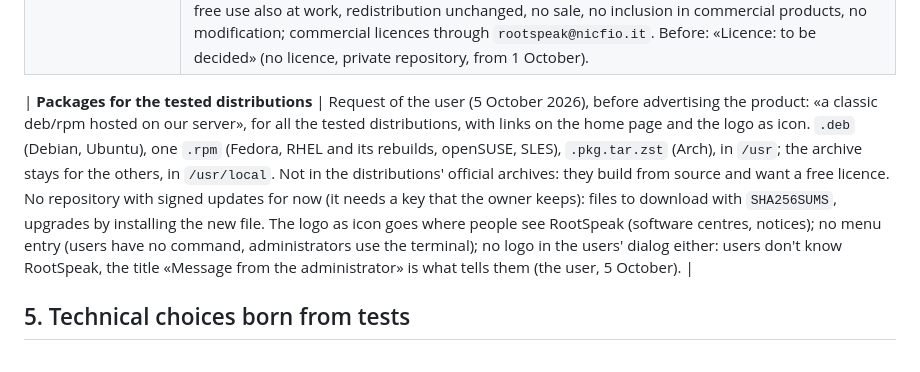
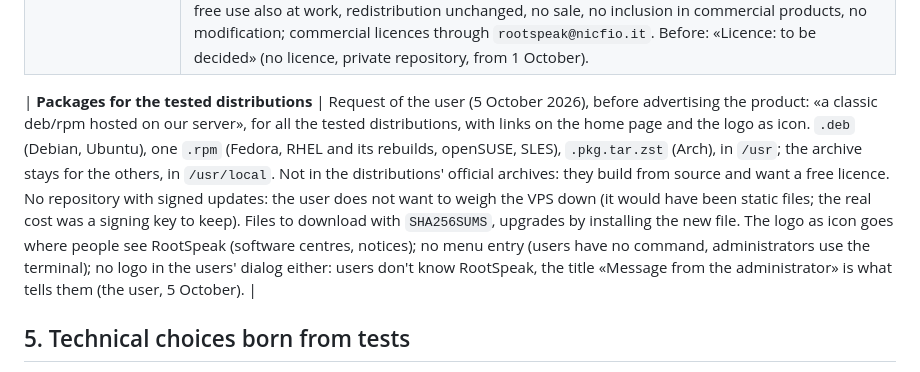
Before and after one commit to nic-fio/ROOTSPEAK, a Markdown page: docs/decisions-and-history.md, the part around the change. Drawn GitHub-style.

```diff
--- a/docs/decisions-and-history.md
+++ b/docs/decisions-and-history.md
@@ -85,7 +85,7 @@ reliable source is **logind**, not utmp.
 | **Landing page: «Night sky»** | Decision of the user (1 October), among 20 mockups with the same content and twenty visual directions, made by four agents in parallel: mockup 19, deep navy with stars, the logo's orbit as a planetary path and its orange dot as the planet. Kept in `site/landing/` (the user had asked for `logos/`: proposed `site/` instead, the folder of the future site, since `logos/` holds only the logo in the common structure of the 7 projects). Still to do before it goes live: fonts licensed for commercial use, prices, licence, download links, domain. |
 | **Freeware** | Decision of the user (5 October 2026): «I want to make it freeware, exactly like NESH and EFI Partition Manager». Until then the plan was to sell it (trial and full editions, a merchant-of-record platform, a commercial licence still to be chosen, a VAT number to check); now it is given away under the RootSpeak Freeware Licence, the same text as NESH and EFI Partition Manager adapted: free use also at work, redistribution unchanged, no sale, no inclusion in commercial products, no modification; commercial licences through `rootspeak@nicfio.it`. Before: «Licence: to be decided» (no licence, private repository, from 1 October). |
 
-| **Packages for the tested distributions** | Request of the user (5 October 2026), before advertising the product: «a classic deb/rpm hosted on our server», for all the tested distributions, with links on the home page and the logo as icon. `.deb` (Debian, Ubuntu), one `.rpm` (Fedora, RHEL and its rebuilds, openSUSE, SLES), `.pkg.tar.zst` (Arch), in `/usr`; the archive stays for the others, in `/usr/local`. Not in the distributions' official archives: they build from source and want a free licence. No repository with signed updates for now (it needs a key that the owner keeps): files to download with `SHA256SUMS`, upgrades by installing the new file. The logo as icon goes where people see RootSpeak (software centres, notices); no menu entry (users have no command, administrators use the terminal); no logo in the users' dialog either: users don't know RootSpeak, the title «Message from the administrator» is what tells them (the user, 5 October). |
+| **Packages for the tested distributions** | Request of the user (5 October 2026), before advertising the product: «a classic deb/rpm hosted on our server», for all the tested distributions, with links on the home page and the logo as icon. `.deb` (Debian, Ubuntu), one `.rpm` (Fedora, RHEL and its rebuilds, openSUSE, SLES), `.pkg.tar.zst` (Arch), in `/usr`; the archive stays for the others, in `/usr/local`. Not in the distributions' official archives: they build from source and want a free licence. No repository with signed updates: the user does not want to weigh the VPS down (it would have been static files; the real cost was a signing key to keep). Files to download with `SHA256SUMS`, upgrades by installing the new file. The logo as icon goes where people see RootSpeak (software centres, notices); no menu entry (users have no command, administrators use the terminal); no logo in the users' dialog either: users don't know RootSpeak, the title «Message from the administrator» is what tells them (the user, 5 October). |
 
 ## 5. Technical choices born from tests
 
```
Also changed, not shown: CLAUDE.md (+5 -4 lines).
